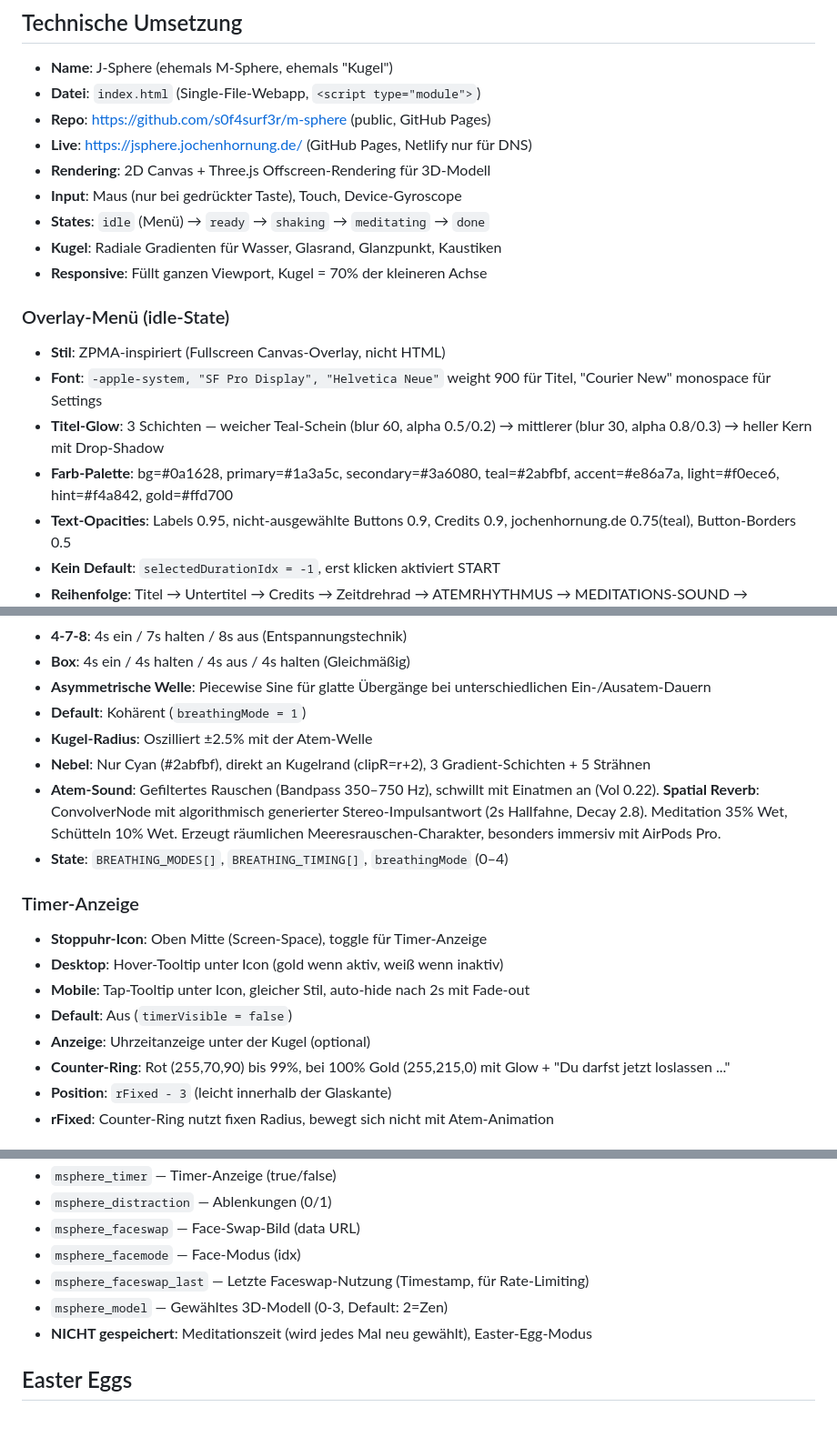
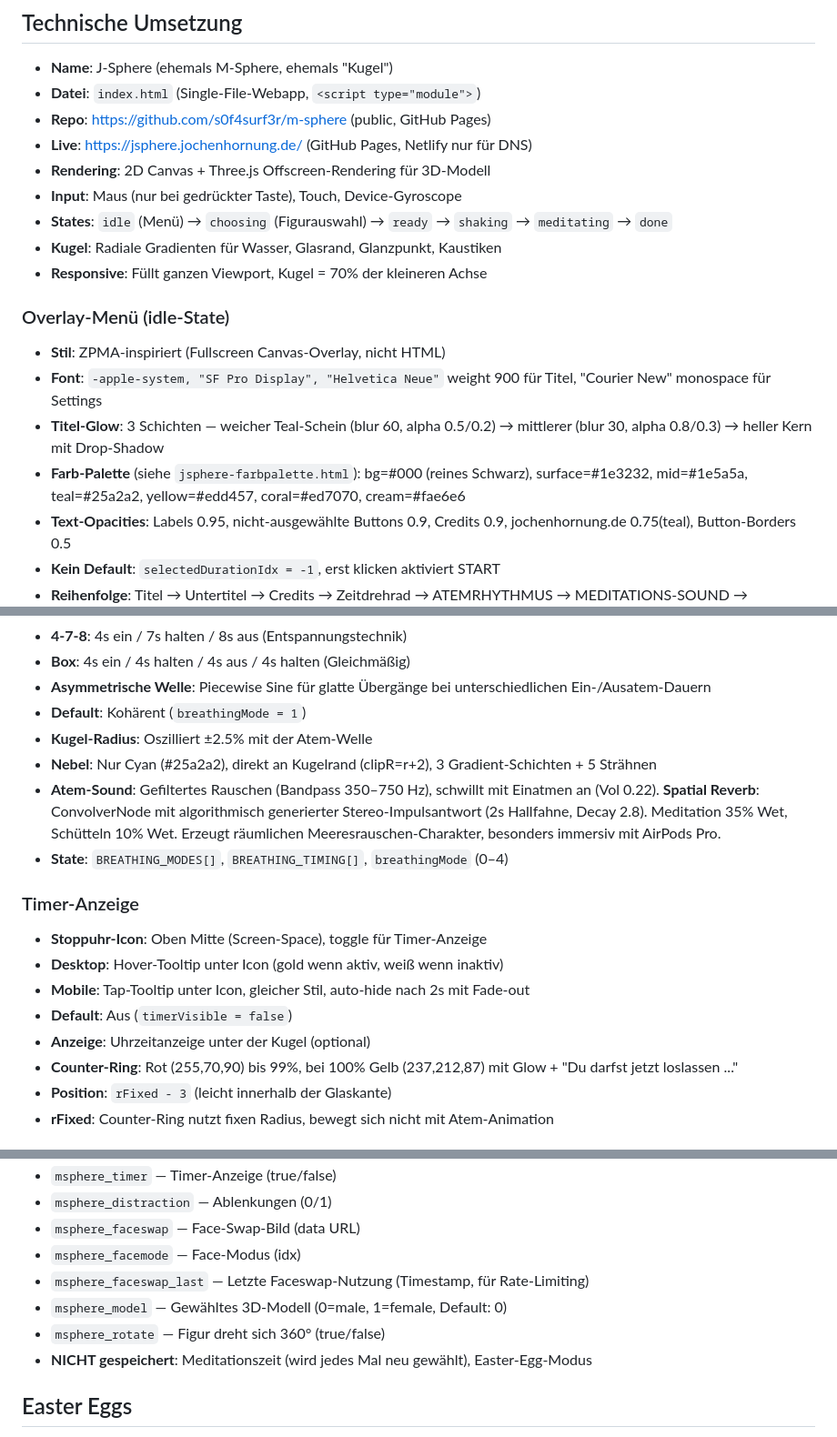
Before and after one commit to s0f4surf3r/m-sphere, a Markdown page: CLAUDE.md, 3 parts joined by grey strips. Shown at 91% size. GitHub-like rendering.

```diff
--- a/CLAUDE.md
+++ b/CLAUDE.md
@@ -113,7 +113,7 @@ Inspiriert von Thomas Metzingers Schneekugel-Bild, aber radikal weitergedacht.
 - **Live**: https://jsphere.jochenhornung.de/ (GitHub Pages, Netlify nur für DNS)
 - **Rendering**: 2D Canvas + Three.js Offscreen-Rendering für 3D-Modell
 - **Input**: Maus (nur bei gedrückter Taste), Touch, Device-Gyroscope
-- **States**: `idle` (Menü) → `ready` → `shaking` → `meditating` → `done`
+- **States**: `idle` (Menü) → `choosing` (Figurauswahl) → `ready` → `shaking` → `meditating` → `done`
 - **Kugel**: Radiale Gradienten für Wasser, Glasrand, Glanzpunkt, Kaustiken
 - **Responsive**: Füllt ganzen Viewport, Kugel = 70% der kleineren Achse
 
@@ -121,7 +121,7 @@ Inspiriert von Thomas Metzingers Schneekugel-Bild, aber radikal weitergedacht.
 - **Stil**: ZPMA-inspiriert (Fullscreen Canvas-Overlay, nicht HTML)
 - **Font**: `-apple-system, "SF Pro Display", "Helvetica Neue"` weight 900 für Titel, "Courier New" monospace für Settings
 - **Titel-Glow**: 3 Schichten — weicher Teal-Schein (blur 60, alpha 0.5/0.2) → mittlerer (blur 30, alpha 0.8/0.3) → heller Kern mit Drop-Shadow
-- **Farb-Palette**: bg=#0a1628, primary=#1a3a5c, secondary=#3a6080, teal=#2abfbf, accent=#e86a7a, light=#f0ece6, hint=#f4a842, gold=#ffd700
+- **Farb-Palette** (siehe `jsphere-farbpalette.html`): bg=#000 (reines Schwarz), surface=#1e3232, mid=#1e5a5a, teal=#25a2a2, yellow=#edd457, coral=#ed7070, cream=#fae6e6
 - **Text-Opacities**: Labels 0.95, nicht-ausgewählte Buttons 0.9, Credits 0.9, jochenhornung.de 0.75(teal), Button-Borders 0.5
 - **Kein Default**: `selectedDurationIdx = -1`, erst klicken aktiviert START
 - **Reihenfolge**: Titel → Untertitel → Credits → Zeitdrehrad → ATEMRHYTHMUS → MEDITATIONS-SOUND → GEDANKENMODUS → GEDANKENFLUSS → DEIN GESICHT → Start-Button → Footer
@@ -213,7 +213,7 @@ Inspiriert von Thomas Metzingers Schneekugel-Bild, aber radikal weitergedacht.
 - **Asymmetrische Welle**: Piecewise Sine für glatte Übergänge bei unterschiedlichen Ein-/Ausatem-Dauern
 - **Default**: Kohärent (`breathingMode = 1`)
 - **Kugel-Radius**: Oszilliert ±2.5% mit der Atem-Welle
-- **Nebel**: Nur Cyan (#2abfbf), direkt an Kugelrand (clipR=r+2), 3 Gradient-Schichten + 5 Strähnen
+- **Nebel**: Nur Cyan (#25a2a2), direkt an Kugelrand (clipR=r+2), 3 Gradient-Schichten + 5 Strähnen
 - **Atem-Sound**: Gefiltertes Rauschen (Bandpass 350–750 Hz), schwillt mit Einatmen an (Vol 0.22). **Spatial Reverb**: ConvolverNode mit algorithmisch generierter Stereo-Impulsantwort (2s Hallfahne, Decay 2.8). Meditation 35% Wet, Schütteln 10% Wet. Erzeugt räumlichen Meeresrauschen-Charakter, besonders immersiv mit AirPods Pro.
 - **State**: `BREATHING_MODES[]`, `BREATHING_TIMING[]`, `breathingMode` (0–4)
 
@@ -223,7 +223,7 @@ Inspiriert von Thomas Metzingers Schneekugel-Bild, aber radikal weitergedacht.
 - **Mobile**: Tap-Tooltip unter Icon, gleicher Stil, auto-hide nach 2s mit Fade-out
 - **Default**: Aus (`timerVisible = false`)
 - **Anzeige**: Uhrzeitanzeige unter der Kugel (optional)
-- **Counter-Ring**: Rot (255,70,90) bis 99%, bei 100% Gold (255,215,0) mit Glow + "Du darfst jetzt loslassen ..."
+- **Counter-Ring**: Rot (255,70,90) bis 99%, bei 100% Gelb (237,212,87) mit Glow + "Du darfst jetzt loslassen ..."
 - **Position**: `rFixed - 3` (leicht innerhalb der Glaskante)
 - **rFixed**: Counter-Ring nutzt fixen Radius, bewegt sich nicht mit Atem-Animation
 
@@ -283,7 +283,8 @@ Folgende Keys werden gespeichert:
 - `msphere_faceswap` — Face-Swap-Bild (data URL)
 - `msphere_facemode` — Face-Modus (idx)
 - `msphere_faceswap_last` — Letzte Faceswap-Nutzung (Timestamp, für Rate-Limiting)
-- `msphere_model` — Gewähltes 3D-Modell (0-3, Default: 2=Zen)
+- `msphere_model` — Gewähltes 3D-Modell (0=male, 1=female, Default: 0)
+- `msphere_rotate` — Figur dreht sich 360° (true/false)
 - **NICHT gespeichert**: Meditationszeit (wird jedes Mal neu gewählt), Easter-Egg-Modus
 
 ## Easter Eggs
```
Also changed, not shown: other parts of CLAUDE.md (+39 -30 lines).
